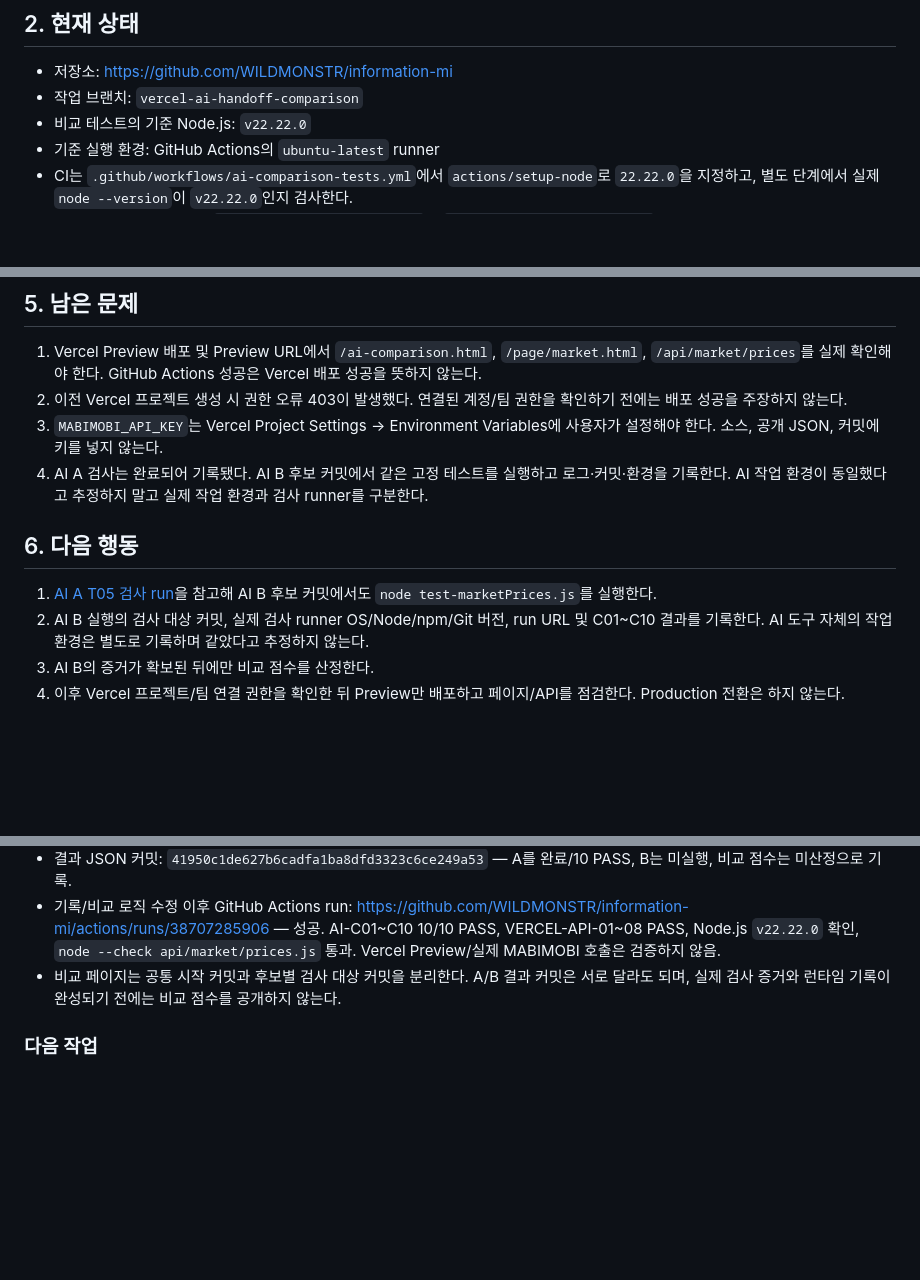
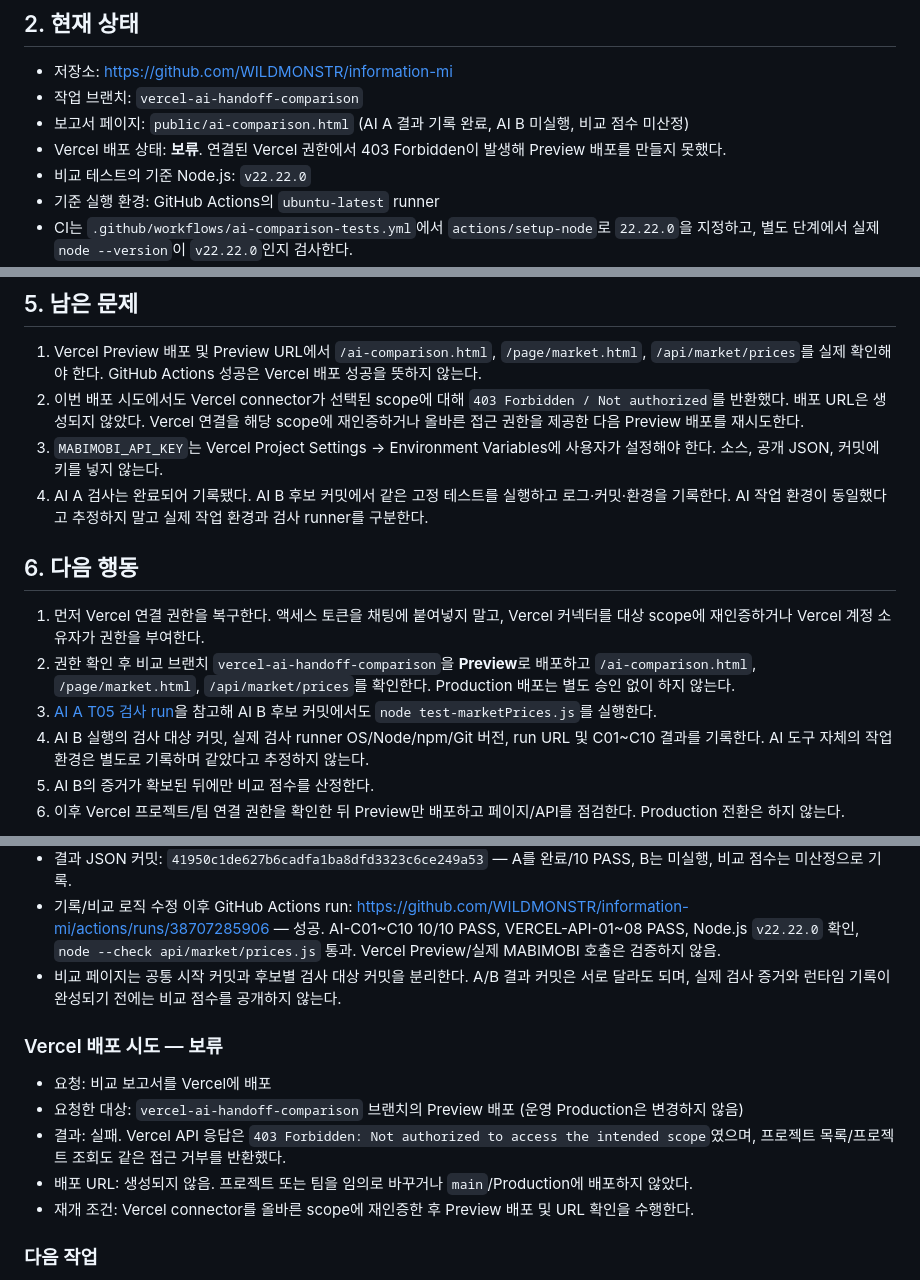
Before and after one commit to WILDMONSTR/information-mi, a Markdown page: handoff/AI_B_HANDOFF_VERCEL_COMPARISON_20261015.md, 3 parts joined by grey strips. Drawn GitHub-style; blank space fills up the shorter version.

Commit message:
Record Vercel preview deployment access blocker

```diff
--- a/handoff/AI_B_HANDOFF_VERCEL_COMPARISON_20261015.md
+++ b/handoff/AI_B_HANDOFF_VERCEL_COMPARISON_20261015.md
@@ -8,6 +8,8 @@
 ## 2. 현재 상태
 - 저장소: https://github.com/WILDMONSTR/information-mi
 - 작업 브랜치: `vercel-ai-handoff-comparison`
+- 보고서 페이지: `public/ai-comparison.html` (AI A 결과 기록 완료, AI B 미실행, 비교 점수 미산정)
+- Vercel 배포 상태: **보류**. 연결된 Vercel 권한에서 403 Forbidden이 발생해 Preview 배포를 만들지 못했다.
 - 비교 테스트의 기준 Node.js: `v22.22.0`
 - 기준 실행 환경: GitHub Actions의 `ubuntu-latest` runner
 - CI는 `.github/workflows/ai-comparison-tests.yml`에서 `actions/setup-node`로 `22.22.0`을 지정하고, 별도 단계에서 실제 `node --version`이 `v22.22.0`인지 검사한다.
@@ -64,12 +66,14 @@ git status --short
 
 ## 5. 남은 문제
 1. Vercel Preview 배포 및 Preview URL에서 `/ai-comparison.html`, `/page/market.html`, `/api/market/prices`를 실제 확인해야 한다. GitHub Actions 성공은 Vercel 배포 성공을 뜻하지 않는다.
-2. 이전 Vercel 프로젝트 생성 시 권한 오류 403이 발생했다. 연결된 계정/팀 권한을 확인하기 전에는 배포 성공을 주장하지 않는다.
+2. 이번 배포 시도에서도 Vercel connector가 선택된 scope에 대해 `403 Forbidden / Not authorized`를 반환했다. 배포 URL은 생성되지 않았다. Vercel 연결을 해당 scope에 재인증하거나 올바른 접근 권한을 제공한 다음 Preview 배포를 재시도한다.
 3. `MABIMOBI_API_KEY`는 Vercel Project Settings → Environment Variables에 사용자가 설정해야 한다. 소스, 공개 JSON, 커밋에 키를 넣지 않는다.
 4. AI A 검사는 완료되어 기록됐다. AI B 후보 커밋에서 같은 고정 테스트를 실행하고 로그·커밋·환경을 기록한다. AI 작업 환경이 동일했다고 추정하지 말고 실제 작업 환경과 검사 runner를 구분한다.
 
 ## 6. 다음 행동
-1. [AI A T05 검사 run](https://github.com/WILDMONSTR/information-mi/actions/runs/38706730878)을 참고해 AI B 후보 커밋에서도 `node test-marketPrices.js`를 실행한다.
+1. 먼저 Vercel 연결 권한을 복구한다. 액세스 토큰을 채팅에 붙여넣지 말고, Vercel 커넥터를 대상 scope에 재인증하거나 Vercel 계정 소유자가 권한을 부여한다.
+2. 권한 확인 후 비교 브랜치 `vercel-ai-handoff-comparison`을 **Preview**로 배포하고 `/ai-comparison.html`, `/page/market.html`, `/api/market/prices`를 확인한다. Production 배포는 별도 승인 없이 하지 않는다.
+3. [AI A T05 검사 run](https://github.com/WILDMONSTR/information-mi/actions/runs/38706730878)을 참고해 AI B 후보 커밋에서도 `node test-marketPrices.js`를 실행한다.
 2. AI B 실행의 검사 대상 커밋, 실제 검사 runner OS/Node/npm/Git 버전, run URL 및 C01~C10 결과를 기록한다. AI 도구 자체의 작업 환경은 별도로 기록하며 같았다고 추정하지 않는다.
 3. AI B의 증거가 확보된 뒤에만 비교 점수를 산정한다.
 4. 이후 Vercel 프로젝트/팀 연결 권한을 확인한 뒤 Preview만 배포하고 페이지/API를 점검한다. Production 전환은 하지 않는다.
@@ -159,5 +163,12 @@ git status --short
 - 기록/비교 로직 수정 이후 GitHub Actions run: https://github.com/WILDMONSTR/information-mi/actions/runs/38707285906 — 성공. AI-C01~C10 10/10 PASS, VERCEL-API-01~08 PASS, Node.js `v22.22.0` 확인, `node --check api/market/prices.js` 통과. Vercel Preview/실제 MABIMOBI 호출은 검증하지 않음.
 - 비교 페이지는 공통 시작 커밋과 후보별 검사 대상 커밋을 분리한다. A/B 결과 커밋은 서로 달라도 되며, 실제 검사 증거와 런타임 기록이 완성되기 전에는 비교 점수를 공개하지 않는다.
 
+### Vercel 배포 시도 — 보류
+- 요청: 비교 보고서를 Vercel에 배포
+- 요청한 대상: `vercel-ai-handoff-comparison` 브랜치의 Preview 배포 (운영 Production은 변경하지 않음)
+- 결과: 실패. Vercel API 응답은 `403 Forbidden: Not authorized to access the intended scope`였으며, 프로젝트 목록/프로젝트 조회도 같은 접근 거부를 반환했다.
+- 배포 URL: 생성되지 않음. 프로젝트 또는 팀을 임의로 바꾸거나 `main`/Production에 배포하지 않았다.
+- 재개 조건: Vercel connector를 올바른 scope에 재인증한 후 Preview 배포 및 URL 확인을 수행한다.
+
 ### 다음 작업
 AI B는 인수인계 문서만을 바탕으로 작업을 재개하고, 자신의 검사 대상 커밋에서 같은 T05-C01~C10 스크립트를 실행한다. AI A의 PASS 결과를 AI B 결과로 복사하지 않는다. AI 작업 환경을 강제로 통일하지 않으며, AI B의 실제 작업 환경과 검사 runner 환경을 구분해서 기록한다.
```
